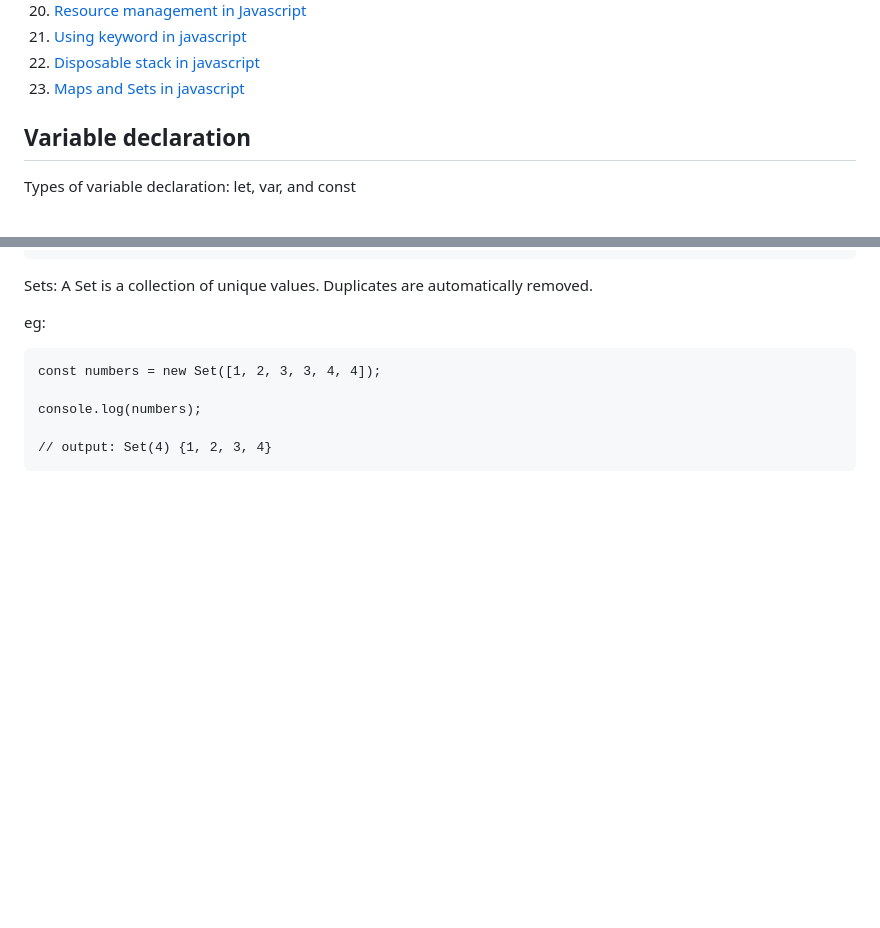
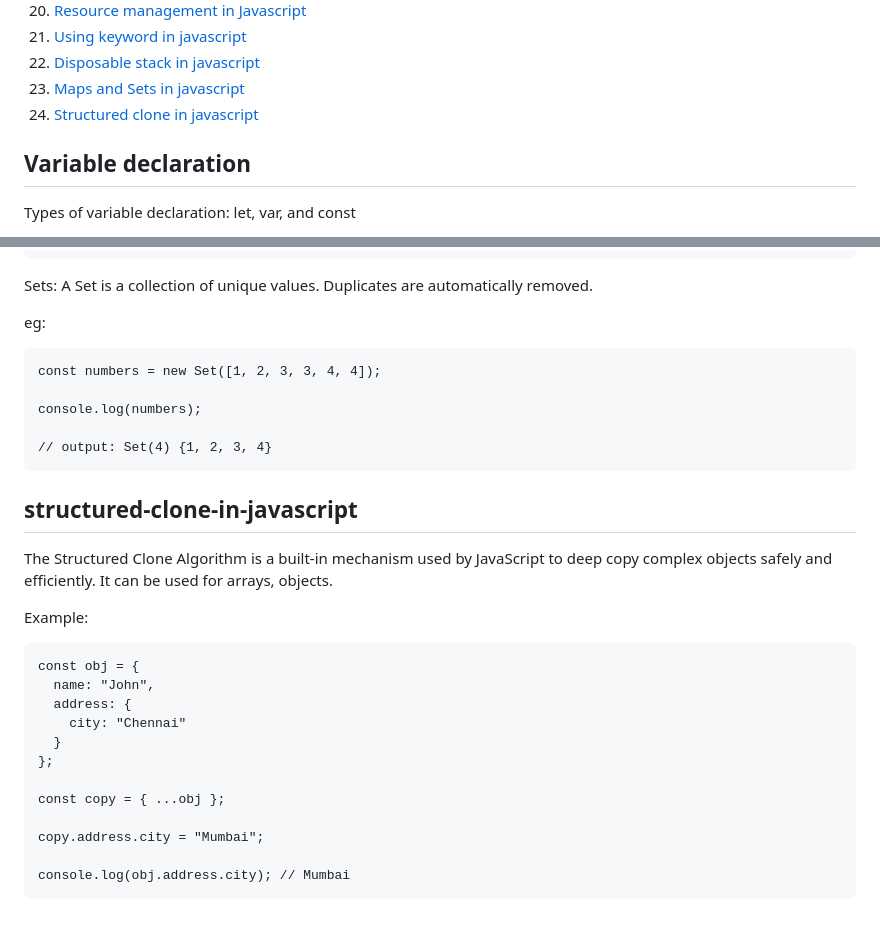
Before and after one commit to sathishsekarss/HTML-CSS-Javascript-Concepts, a Markdown page: Javascript concepts/README.md, 2 parts joined by grey strips. Drawn GitHub-style; blank space fills up the shorter version.

Commit message:
structured clone in javascript

````diff
--- a/Javascript concepts/README.md
+++ b/Javascript concepts/README.md
@@ -26,6 +26,7 @@ Table of contents
 21. [Using keyword in javascript](#using-keyword-in-javascript)
 22. [Disposable stack in javascript](#disposable-stack-in-javascript)
 23. [Maps and Sets in javascript](#maps-and-sets-in-javascript)
+24. [Structured clone in javascript](#structured-clone-in-javascript)
 
 ## Variable declaration
 Types of variable declaration: let, var, and const
@@ -366,3 +367,22 @@ console.log(numbers);
 
 // output: Set(4) {1, 2, 3, 4}
 ```
+
+## structured-clone-in-javascript
+The Structured Clone Algorithm is a built-in mechanism used by JavaScript to deep copy complex objects safely and efficiently.  It can be used for arrays, objects.
+
+Example:
+```
+const obj = {
+  name: "John",
+  address: {
+    city: "Chennai"
+  }
+};
+
+const copy = { ...obj };
+
+copy.address.city = "Mumbai";
+
+console.log(obj.address.city); // Mumbai
+```
````
